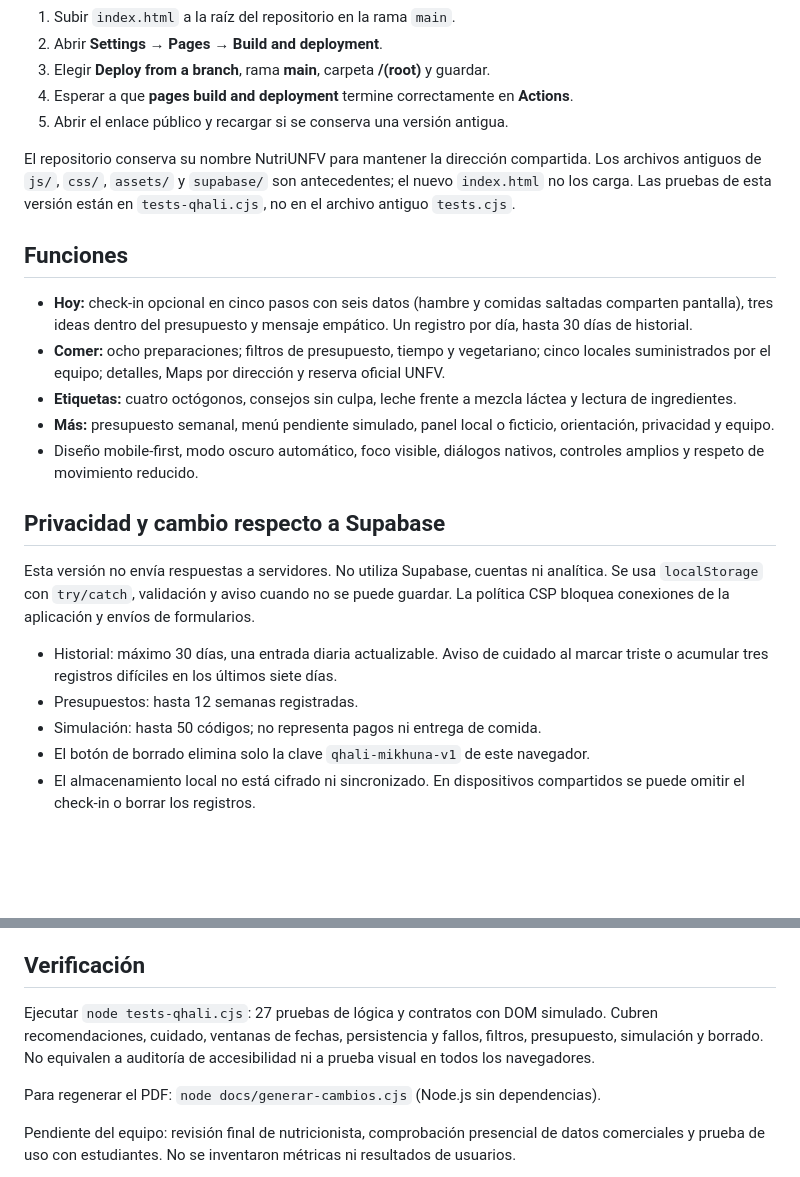
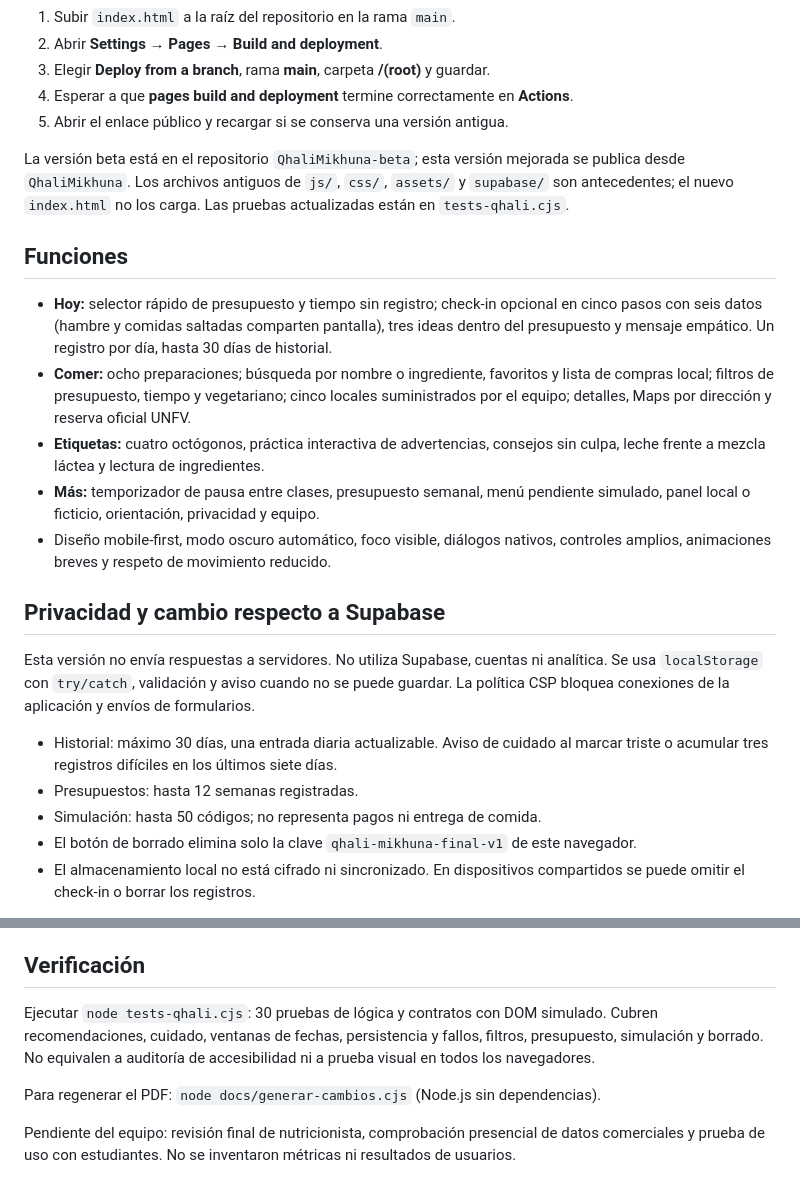
Before and after one commit to JesusCastillo2026/NutriUNFV, a Markdown page: README.md, 2 parts joined by grey strips. Drawn GitHub-style; blank space fills up the shorter version.

Commit message:
Documentar nuevas funciones de Hoy, Etiquetas y Más

```diff
--- a/README.md
+++ b/README.md
@@ -16,15 +16,15 @@ La aplicación completa está en `index.html`. Se puede abrir directamente en un
 4. Esperar a que **pages build and deployment** termine correctamente en **Actions**.
 5. Abrir el enlace público y recargar si se conserva una versión antigua.
 
-El repositorio conserva su nombre NutriUNFV para mantener la dirección compartida. Los archivos antiguos de `js/`, `css/`, `assets/` y `supabase/` son antecedentes; el nuevo `index.html` no los carga. Las pruebas de esta versión están en `tests-qhali.cjs`, no en el archivo antiguo `tests.cjs`.
+La versión beta está en el repositorio `QhaliMikhuna-beta`; esta versión mejorada se publica desde `QhaliMikhuna`. Los archivos antiguos de `js/`, `css/`, `assets/` y `supabase/` son antecedentes; el nuevo `index.html` no los carga. Las pruebas actualizadas están en `tests-qhali.cjs`.
 
 ## Funciones
 
-- **Hoy:** check-in opcional en cinco pasos con seis datos (hambre y comidas saltadas comparten pantalla), tres ideas dentro del presupuesto y mensaje empático. Un registro por día, hasta 30 días de historial.
-- **Comer:** ocho preparaciones; filtros de presupuesto, tiempo y vegetariano; cinco locales suministrados por el equipo; detalles, Maps por dirección y reserva oficial UNFV.
-- **Etiquetas:** cuatro octógonos, consejos sin culpa, leche frente a mezcla láctea y lectura de ingredientes.
-- **Más:** presupuesto semanal, menú pendiente simulado, panel local o ficticio, orientación, privacidad y equipo.
-- Diseño mobile-first, modo oscuro automático, foco visible, diálogos nativos, controles amplios y respeto de movimiento reducido.
+- **Hoy:** selector rápido de presupuesto y tiempo sin registro; check-in opcional en cinco pasos con seis datos (hambre y comidas saltadas comparten pantalla), tres ideas dentro del presupuesto y mensaje empático. Un registro por día, hasta 30 días de historial.
+- **Comer:** ocho preparaciones; búsqueda por nombre o ingrediente, favoritos y lista de compras local; filtros de presupuesto, tiempo y vegetariano; cinco locales suministrados por el equipo; detalles, Maps por dirección y reserva oficial UNFV.
+- **Etiquetas:** cuatro octógonos, práctica interactiva de advertencias, consejos sin culpa, leche frente a mezcla láctea y lectura de ingredientes.
+- **Más:** temporizador de pausa entre clases, presupuesto semanal, menú pendiente simulado, panel local o ficticio, orientación, privacidad y equipo.
+- Diseño mobile-first, modo oscuro automático, foco visible, diálogos nativos, controles amplios, animaciones breves y respeto de movimiento reducido.
 
 ## Privacidad y cambio respecto a Supabase
 
@@ -33,7 +33,7 @@ Esta versión no envía respuestas a servidores. No utiliza Supabase, cuentas ni
 - Historial: máximo 30 días, una entrada diaria actualizable. Aviso de cuidado al marcar triste o acumular tres registros difíciles en los últimos siete días.
 - Presupuestos: hasta 12 semanas registradas.
 - Simulación: hasta 50 códigos; no representa pagos ni entrega de comida.
-- El botón de borrado elimina solo la clave `qhali-mikhuna-v1` de este navegador.
+- El botón de borrado elimina solo la clave `qhali-mikhuna-final-v1` de este navegador.
 - El almacenamiento local no está cifrado ni sincronizado. En dispositivos compartidos se puede omitir el check-in o borrar los registros.
 
 La base de Supabase anterior **no fue eliminada ni modificada**. Las opiniones antiguas permanecen allí; los nuevos check-ins no aparecen en Table Editor. Maps, la reserva oficial y las fuentes se abren solo mediante enlaces, sin adjuntar respuestas.
@@ -44,7 +44,7 @@ Modificar los arreglos `RECIPES` y `PLACES` dentro del HTML. En `PLACES`, `price
 
 ## Verificación
 
-Ejecutar `node tests-qhali.cjs`: 27 pruebas de lógica y contratos con DOM simulado. Cubren recomendaciones, cuidado, ventanas de fechas, persistencia y fallos, filtros, presupuesto, simulación y borrado. No equivalen a auditoría de accesibilidad ni a prueba visual en todos los navegadores.
+Ejecutar `node tests-qhali.cjs`: 30 pruebas de lógica y contratos con DOM simulado. Cubren recomendaciones, cuidado, ventanas de fechas, persistencia y fallos, filtros, presupuesto, simulación y borrado. No equivalen a auditoría de accesibilidad ni a prueba visual en todos los navegadores.
 
 Para regenerar el PDF: `node docs/generar-cambios.cjs` (Node.js sin dependencias).
 
```
